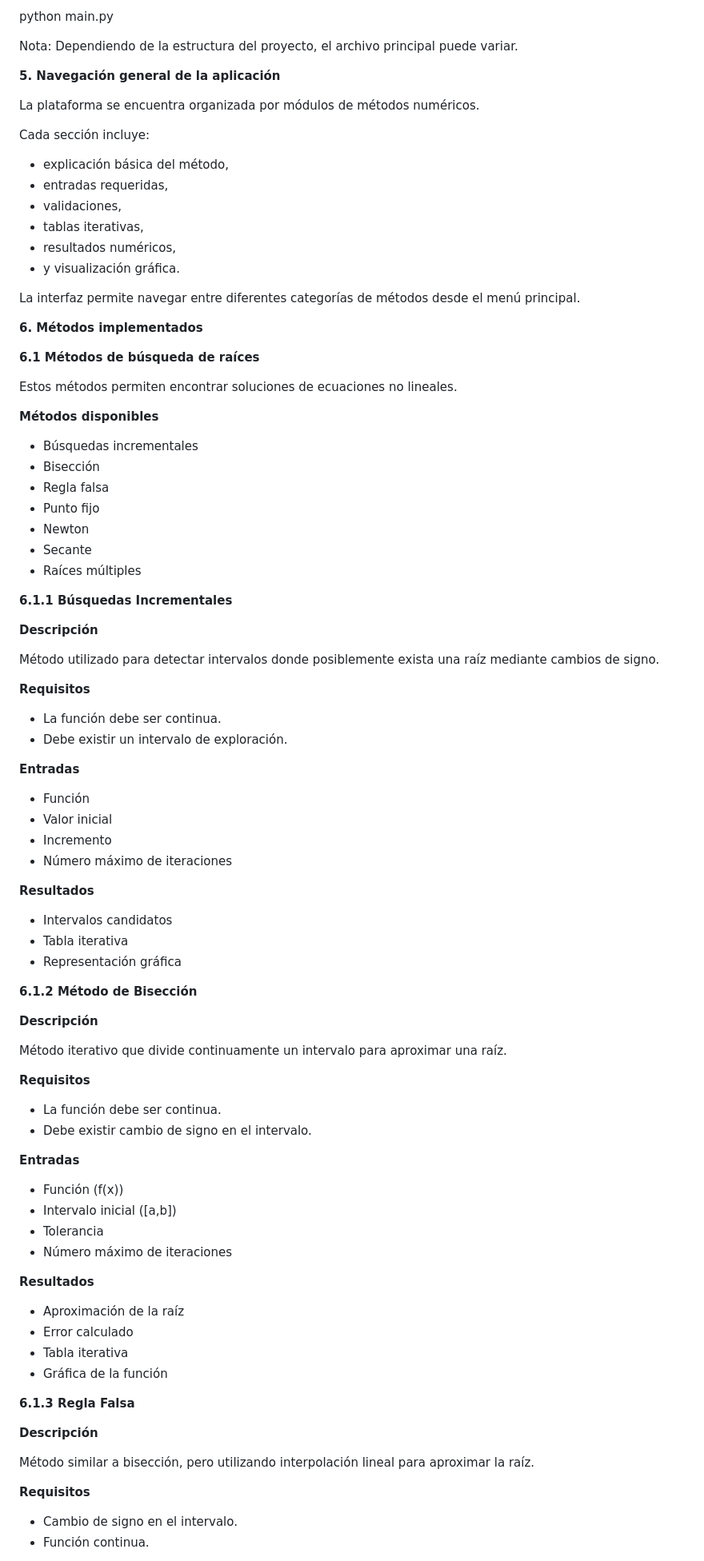
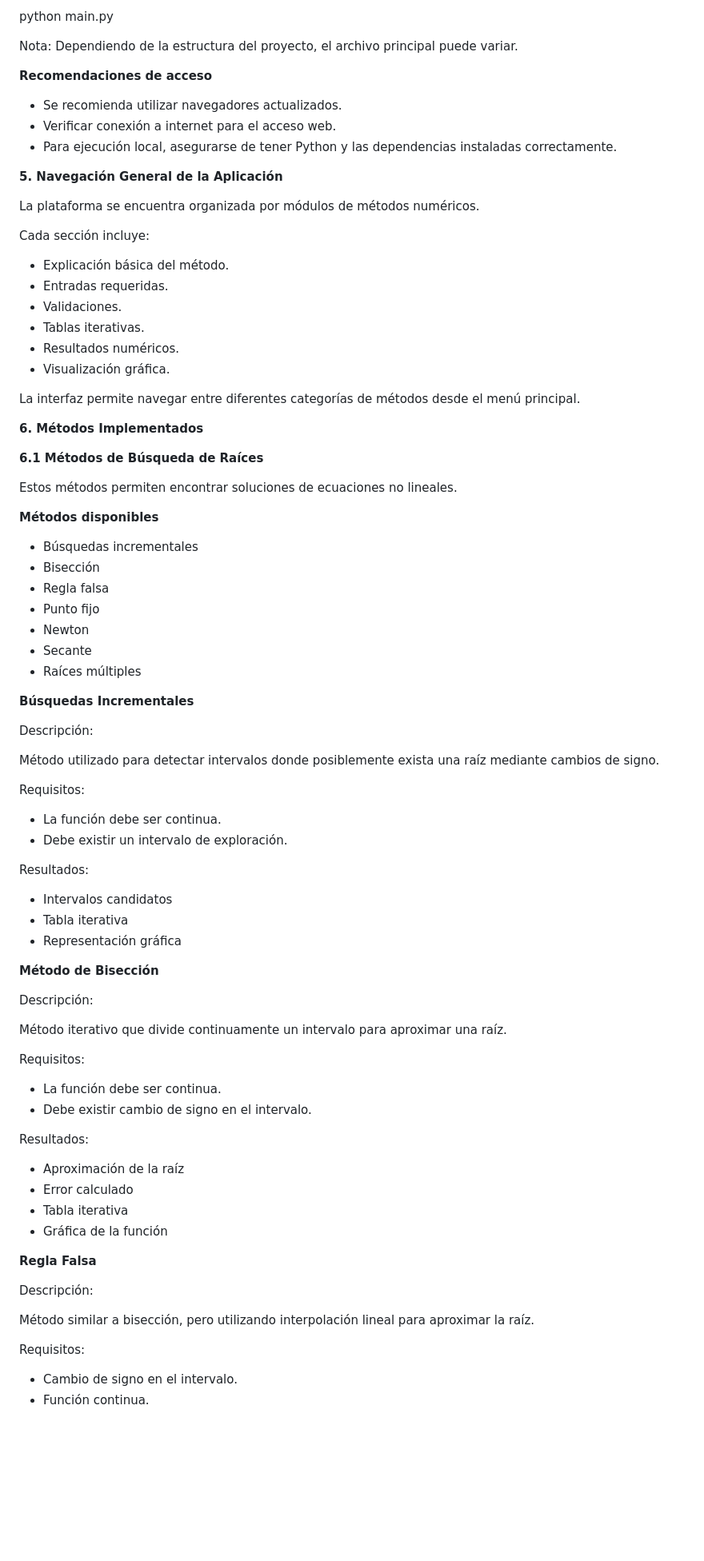
Before and after one commit to Kiler56/Computational-Tool-for-Numerical-Methods, a Markdown page: Manual_usuario.md, the part around one of its changes. Shown at 80% size. GitHub-like rendering; blank space fills up the shorter version.

```diff
--- a/Manual_usuario.md
+++ b/Manual_usuario.md
@@ -77,24 +106,30 @@ python main.py
 
 Nota: Dependiendo de la estructura del proyecto, el archivo principal puede variar.
 
-**5\. Navegación general de la aplicación**
+**Recomendaciones de acceso**
+
+- Se recomienda utilizar navegadores actualizados.
+- Verificar conexión a internet para el acceso web.
+- Para ejecución local, asegurarse de tener Python y las dependencias instaladas correctamente.
+
+**5\. Navegación General de la Aplicación**
 
 La plataforma se encuentra organizada por módulos de métodos numéricos.
 
 Cada sección incluye:
 
-- explicación básica del método,
-- entradas requeridas,
-- validaciones,
-- tablas iterativas,
-- resultados numéricos,
-- y visualización gráfica.
+- Explicación básica del método.
+- Entradas requeridas.
+- Validaciones.
+- Tablas iterativas.
+- Resultados numéricos.
+- Visualización gráfica.
 
 La interfaz permite navegar entre diferentes categorías de métodos desde el menú principal.
 
-**6\. Métodos implementados**
+**6\. Métodos Implementados**
 
-**6.1 Métodos de búsqueda de raíces**
+**6.1 Métodos de Búsqueda de Raíces**
 
 Estos métodos permiten encontrar soluciones de ecuaciones no lineales.
 
@@ -108,62 +143,48 @@ Estos métodos permiten encontrar soluciones de ecuaciones no lineales.
 - Secante
 - Raíces múltiples
 
-**6.1.1 Búsquedas Incrementales**
+**Búsquedas Incrementales**
 
-**Descripción**
+Descripción:
 
 Método utilizado para detectar intervalos donde posiblemente exista una raíz mediante cambios de signo.
 
-**Requisitos**
+Requisitos:
 
 - La función debe ser continua.
 - Debe existir un intervalo de exploración.
 
-**Entradas**
-
-- Función
-- Valor inicial
-- Incremento
-- Número máximo de iteraciones
-
-**Resultados**
+Resultados:
 
 - Intervalos candidatos
 - Tabla iterativa
 - Representación gráfica
 
-**6.1.2 Método de Bisección**
+**Método de Bisección**
 
-**Descripción**
+Descripción:
 
 Método iterativo que divide continuamente un intervalo para aproximar una raíz.
 
-**Requisitos**
+Requisitos:
 
 - La función debe ser continua.
 - Debe existir cambio de signo en el intervalo.
 
-**Entradas**
-
-- Función (f(x))
-- Intervalo inicial (\[a,b\])
-- Tolerancia
-- Número máximo de iteraciones
-
-**Resultados**
+Resultados:
 
 - Aproximación de la raíz
 - Error calculado
 - Tabla iterativa
 - Gráfica de la función
 
-**6.1.3 Regla Falsa**
+**Regla Falsa**
 
-**Descripción**
+Descripción:
 
 Método similar a bisección, pero utilizando interpolación lineal para aproximar la raíz.
 
-**Requisitos**
+Requisitos:
 
 - Cambio de signo en el intervalo.
 - Función continua.
```
Also changed, not shown: other parts of Manual_usuario.md (+119 -165 lines).
